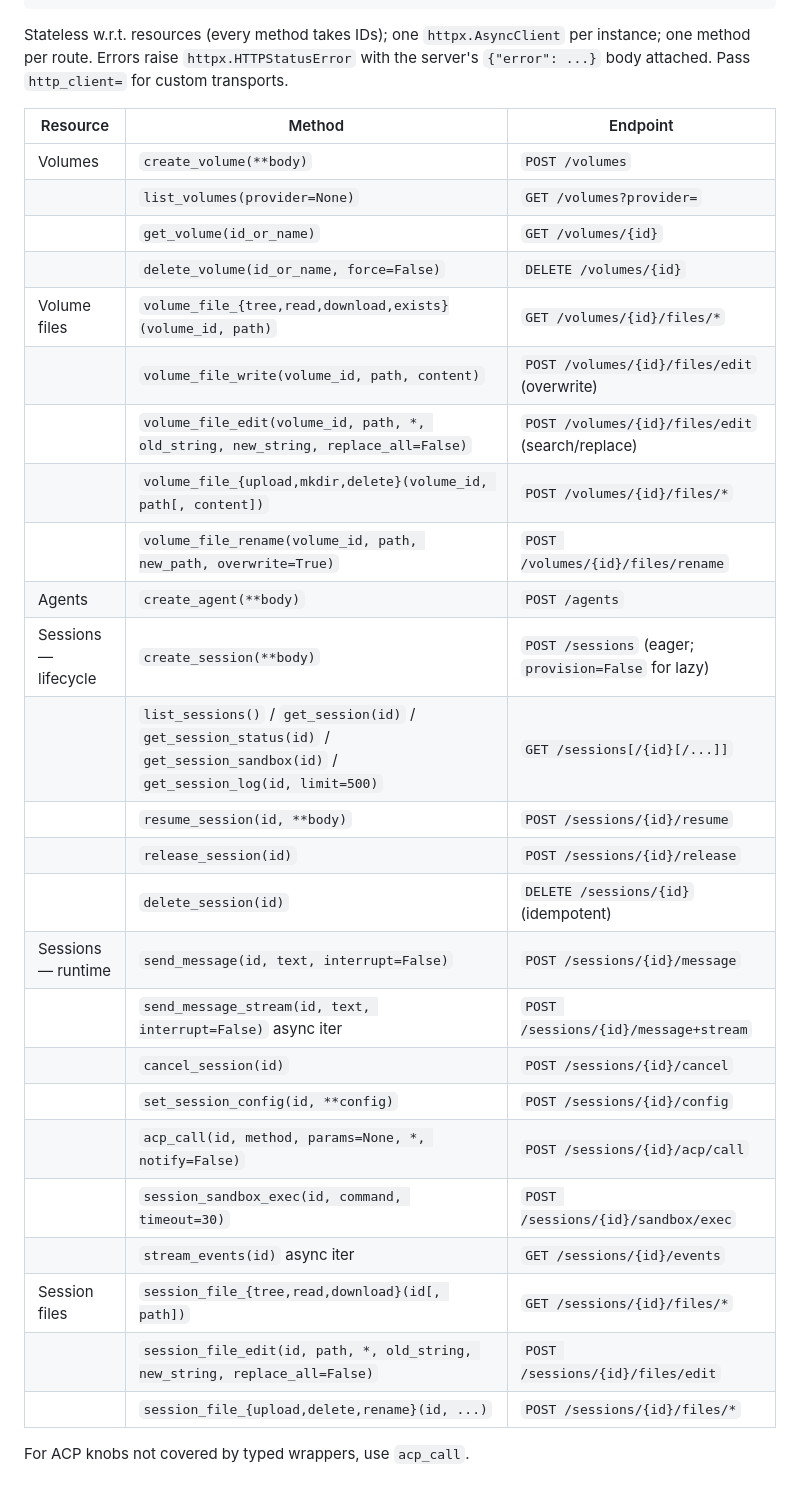
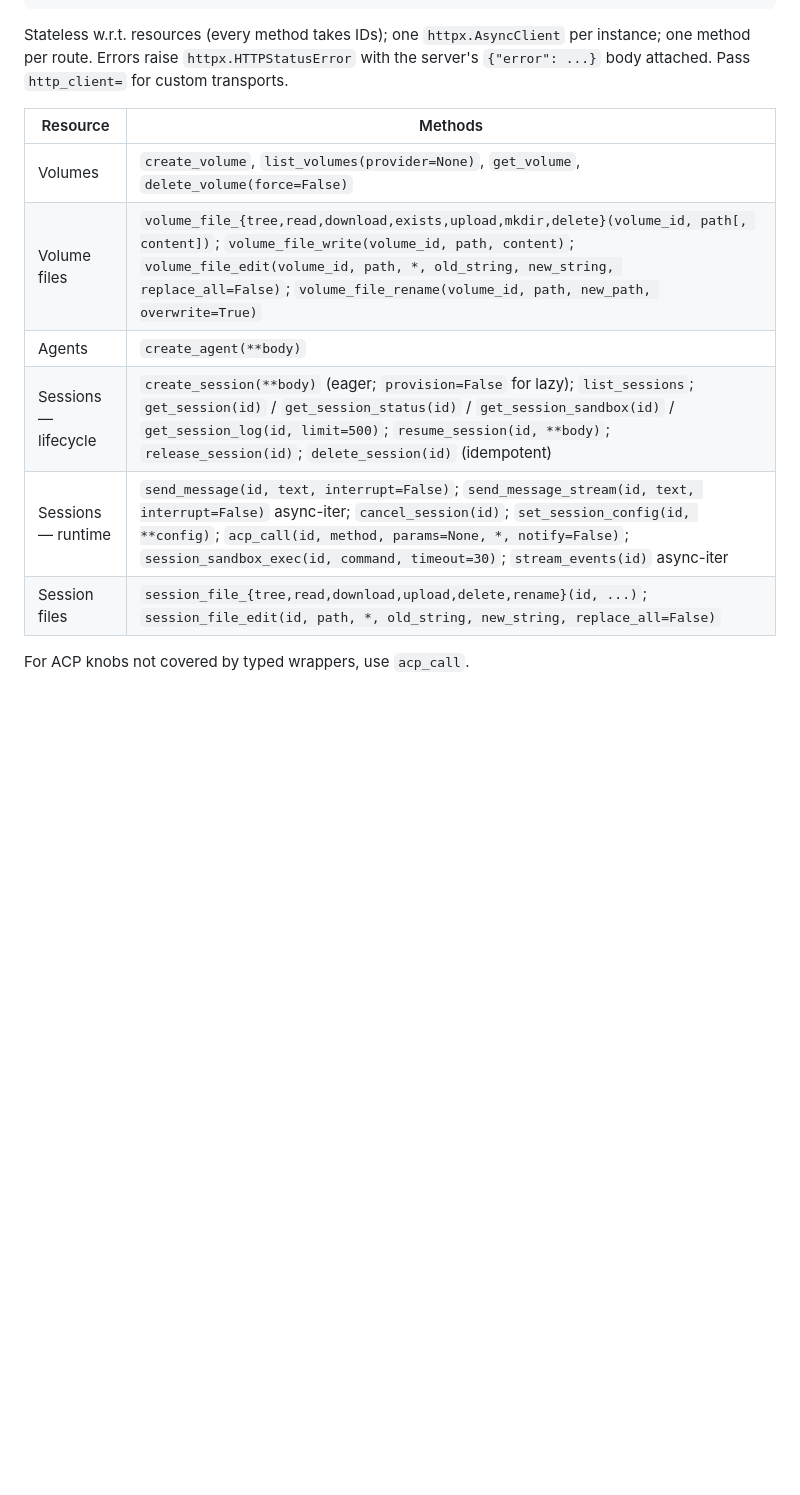
Before and after one commit to listar2000/agent-sdk, a Markdown page: docs/api.md, the part around one of its changes. Rendered like a GitHub page; blank space fills up the shorter version.

```diff
--- a/docs/api.md
+++ b/docs/api.md
@@ -321,32 +230,13 @@ async with ApiClient(base_url="https://...", token="optional-bearer") as sc:
 
 Stateless w.r.t. resources (every method takes IDs); one `httpx.AsyncClient` per instance; one method per route. Errors raise `httpx.HTTPStatusError` with the server's `{"error": ...}` body attached. Pass `http_client=` for custom transports.
 
-| Resource | Method | Endpoint |
-|---|---|---|
-| Volumes | `create_volume(**body)` | `POST /volumes` |
-| | `list_volumes(provider=None)` | `GET /volumes?provider=` |
-| | `get_volume(id_or_name)` | `GET /volumes/{id}` |
-| | `delete_volume(id_or_name, force=False)` | `DELETE /volumes/{id}` |
-| Volume files | `volume_file_{tree,read,download,exists}(volume_id, path)` | `GET /volumes/{id}/files/*` |
-| | `volume_file_write(volume_id, path, content)` | `POST /volumes/{id}/files/edit` (overwrite) |
-| | `volume_file_edit(volume_id, path, *, old_string, new_string, replace_all=False)` | `POST /volumes/{id}/files/edit` (search/replace) |
-| | `volume_file_{upload,mkdir,delete}(volume_id, path[, content])` | `POST /volumes/{id}/files/*` |
-| | `volume_file_rename(volume_id, path, new_path, overwrite=True)` | `POST /volumes/{id}/files/rename` |
-| Agents | `create_agent(**body)` | `POST /agents` |
-| Sessions — lifecycle | `create_session(**body)` | `POST /sessions` (eager; `provision=False` for lazy) |
-| | `list_sessions()` / `get_session(id)` / `get_session_status(id)` / `get_session_sandbox(id)` / `get_session_log(id, limit=500)` | `GET /sessions[/{id}[/...]]` |
-| | `resume_session(id, **body)` | `POST /sessions/{id}/resume` |
-| | `release_session(id)` | `POST /sessions/{id}/release` |
-| | `delete_session(id)` | `DELETE /sessions/{id}` (idempotent) |
-| Sessions — runtime | `send_message(id, text, interrupt=False)` | `POST /sessions/{id}/message` |
-| | `send_message_stream(id, text, interrupt=False)` async iter | `POST /sessions/{id}/message+stream` |
-| | `cancel_session(id)` | `POST /sessions/{id}/cancel` |
-| | `set_session_config(id, **config)` | `POST /sessions/{id}/config` |
-| | `acp_call(id, method, params=None, *, notify=False)` | `POST /sessions/{id}/acp/call` |
-| | `session_sandbox_exec(id, command, timeout=30)` | `POST /sessions/{id}/sandbox/exec` |
-| | `stream_events(id)` async iter | `GET /sessions/{id}/events` |
-| Session files | `session_file_{tree,read,download}(id[, path])` | `GET /sessions/{id}/files/*` |
-| | `session_file_edit(id, path, *, old_string, new_string, replace_all=False)` | `POST /sessions/{id}/files/edit` |
-| | `session_file_{upload,delete,rename}(id, ...)` | `POST /sessions/{id}/files/*` |
+| Resource | Methods |
+|---|---|
+| Volumes | `create_volume`, `list_volumes(provider=None)`, `get_volume`, `delete_volume(force=False)` |
+| Volume files | `volume_file_{tree,read,download,exists,upload,mkdir,delete}(volume_id, path[, content])`; `volume_file_write(volume_id, path, content)`; `volume_file_edit(volume_id, path, *, old_string, new_string, replace_all=False)`; `volume_file_rename(volume_id, path, new_path, overwrite=True)` |
+| Agents | `create_agent(**body)` |
+| Sessions — lifecycle | `create_session(**body)` (eager; `provision=False` for lazy); `list_sessions`; `get_session(id)` / `get_session_status(id)` / `get_session_sandbox(id)` / `get_session_log(id, limit=500)`; `resume_session(id, **body)`; `release_session(id)`; `delete_session(id)` (idempotent) |
+| Sessions — runtime | `send_message(id, text, interrupt=False)`; `send_message_stream(id, text, interrupt=False)` async-iter; `cancel_session(id)`; `set_session_config(id, **config)`; `acp_call(id, method, params=None, *, notify=False)`; `session_sandbox_exec(id, command, timeout=30)`; `stream_events(id)` async-iter |
+| Session files | `session_file_{tree,read,download,upload,delete,rename}(id, ...)`; `session_file_edit(id, path, *, old_string, new_string, replace_all=False)` |
 
 For ACP knobs not covered by typed wrappers, use `acp_call`.
```
Also changed, not shown: other parts of docs/api.md (+63 -154 lines).
